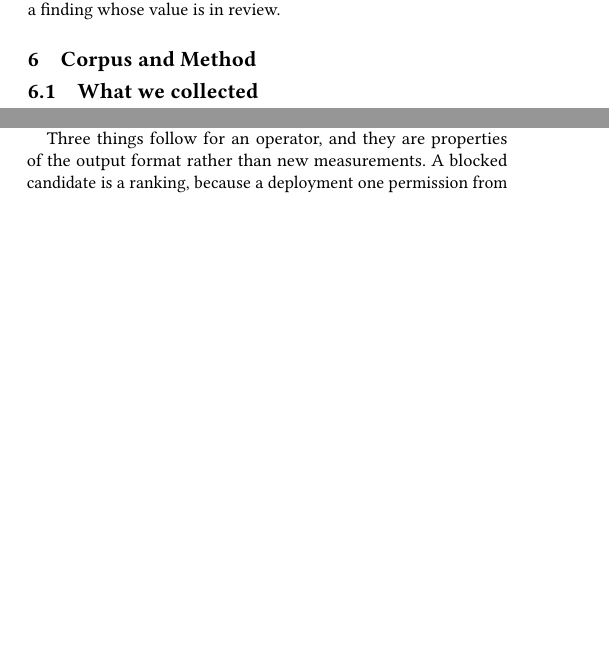
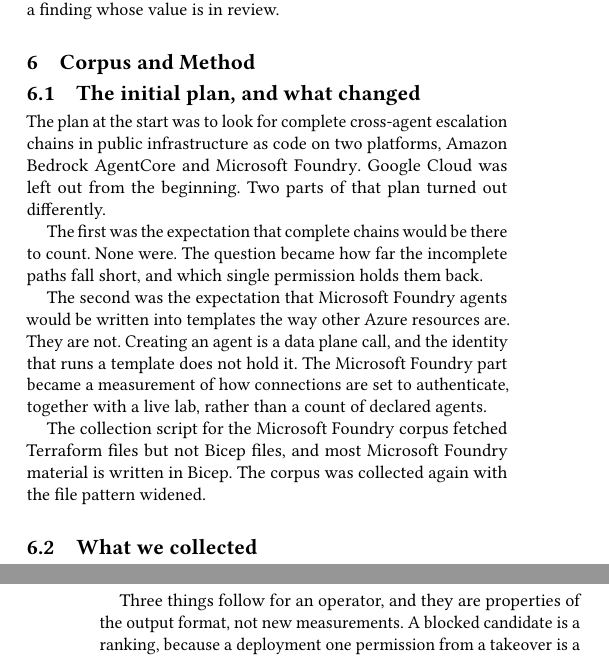
Before and after one commit to sarahda/agent-pathtriage, a LaTeX paper (paper/main.tex, which reads paper/sections/06-methodology.tex, paper/sections/10b-defences.tex): two parts of the columns of pages 5 and 11 of 15 before the commit and two parts of the columns of pages 5 and 12 of 15 after it, joined at a grey line, cut so that both start at the same text, the shorter picture padded with empty space. Compiled offline with pdfLaTeX.

Commit message:
Add research questions and initial plan, tighten repeated phrasing

```diff
--- a/paper/sections/06-methodology.tex
+++ b/paper/sections/06-methodology.tex
@@ -1,5 +1,27 @@
 \section{Corpus and Method}
 \label{sec:methodology}
+
+\subsection{The initial plan, and what changed}
+
+The plan at the start was to look for complete cross-agent escalation chains
+in public infrastructure as code on two platforms, \agentcore and \foundry.
+Google Cloud was left out from the beginning. Two parts of that plan turned
+out differently.
+
+The first was the expectation that complete chains would be there to count.
+None were. The question became how far the incomplete paths fall short, and
+which single permission holds them back.
+
+The second was the expectation that \foundry agents would be written into
+templates the way other Azure resources are. They are not. Creating an agent
+is a data plane call, and the identity that runs a template does not hold it.
+The \foundry part became a measurement of how connections are set to
+authenticate, together with a live lab, rather than a count of declared
+agents.
+
+The collection script for the \foundry corpus fetched Terraform files but not
+Bicep files, and most \foundry material is written in Bicep. The corpus was
+collected again with the file pattern widened.
 
 \subsection{What we collected}
 
--- a/paper/sections/10b-defences.tex
+++ b/paper/sections/10b-defences.tex
@@ -127,7 +127,7 @@
 the principal a reader can open.
 
 Three things follow for an operator, and they are properties of the output
-format rather than new measurements. A blocked candidate is a ranking, because
+format, not new measurements. A blocked candidate is a ranking, because
 a deployment one permission from a takeover is a different risk from one that
 is several. It is also a specific instruction, since the permission not to
 grant is named rather than inferred. And it is a regression test: the
```
Also changed, not shown: paper/sections/01-introduction.tex (+3 -3 lines), paper/sections/05-implementation.tex (+2 -2 lines), paper/sections/07-results.tex (+3 -3 lines), paper/sections/09-foundry.tex (+2 -2 lines), paper/sections/10-validation.tex (+2 -2 lines), paper/sections/10b-defences.tex (8 more changed lines).
